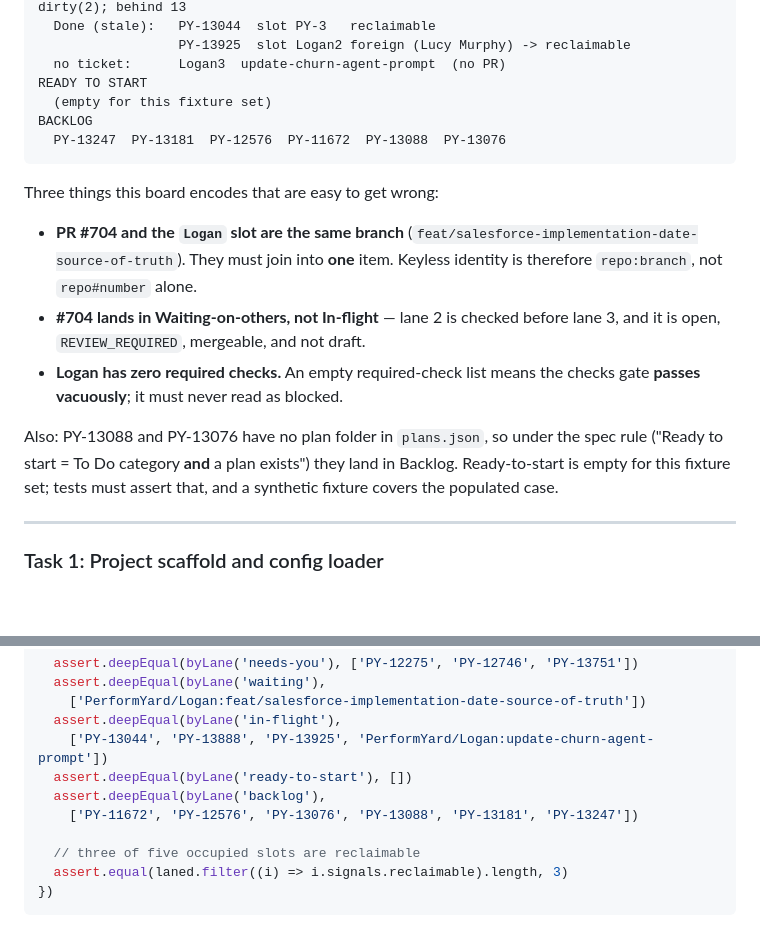
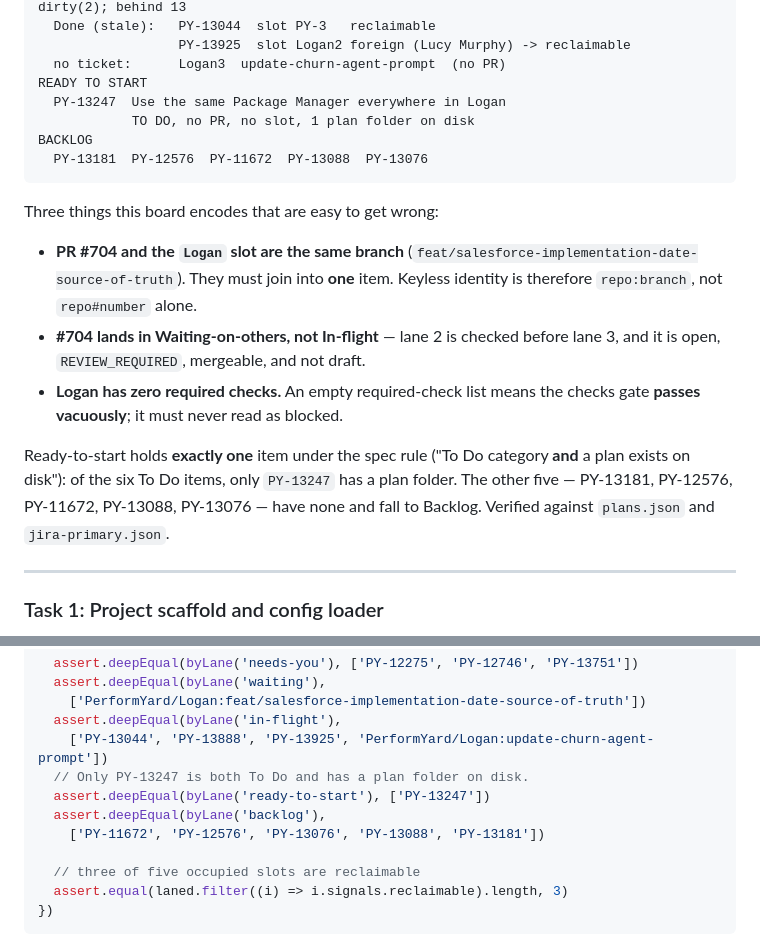
Before and after one commit to cweiner-PY/work-dash, a Markdown page: docs/plans/2026-08-26-work-dash.md, 2 parts joined by grey strips. GitHub-like rendering; blank space fills up the shorter version.

Commit message:
Correct Task 4 acceptance test: PY-13247 is ready-to-start, not backlog

````diff
--- a/docs/plans/2026-08-26-work-dash.md
+++ b/docs/plans/2026-08-26-work-dash.md
@@ -62,9 +62,10 @@ IN FLIGHT
                   PY-13925  slot Logan2 foreign (Lucy Murphy) -> reclaimable
   no ticket:      Logan3  update-churn-agent-prompt  (no PR)
 READY TO START
-  (empty for this fixture set)
+  PY-13247  Use the same Package Manager everywhere in Logan
+            TO DO, no PR, no slot, 1 plan folder on disk
 BACKLOG
-  PY-13247  PY-13181  PY-12576  PY-11672  PY-13088  PY-13076
+  PY-13181  PY-12576  PY-11672  PY-13088  PY-13076
 ```
 
 Three things this board encodes that are easy to get wrong:
@@ -73,7 +74,7 @@ Three things this board encodes that are easy to get wrong:
 - **#704 lands in Waiting-on-others, not In-flight** — lane 2 is checked before lane 3, and it is open, `REVIEW_REQUIRED`, mergeable, and not draft.
 - **Logan has zero required checks.** An empty required-check list means the checks gate **passes vacuously**; it must never read as blocked.
 
-Also: PY-13088 and PY-13076 have no plan folder in `plans.json`, so under the spec rule ("Ready to start = To Do category **and** a plan exists") they land in Backlog. Ready-to-start is empty for this fixture set; tests must assert that, and a synthetic fixture covers the populated case.
+Ready-to-start holds **exactly one** item under the spec rule ("To Do category **and** a plan exists on disk"): of the six To Do items, only `PY-13247` has a plan folder. The other five — PY-13181, PY-12576, PY-11672, PY-13088, PY-13076 — have none and fall to Backlog. Verified against `plans.json` and `jira-primary.json`.
 
 ---
 
@@ -1032,9 +1033,10 @@ test('the whole fixture set produces the expected board', () => {
     ['PerformYard/Logan:feat/salesforce-implementation-date-source-of-truth'])
   assert.deepEqual(byLane('in-flight'),
     ['PY-13044', 'PY-13888', 'PY-13925', 'PerformYard/Logan:update-churn-agent-prompt'])
-  assert.deepEqual(byLane('ready-to-start'), [])
+  // Only PY-13247 is both To Do and has a plan folder on disk.
+  assert.deepEqual(byLane('ready-to-start'), ['PY-13247'])
   assert.deepEqual(byLane('backlog'),
-    ['PY-11672', 'PY-12576', 'PY-13076', 'PY-13088', 'PY-13181', 'PY-13247'])
+    ['PY-11672', 'PY-12576', 'PY-13076', 'PY-13088', 'PY-13181'])
 
   // three of five occupied slots are reclaimable
   assert.equal(laned.filter((i) => i.signals.reclaimable).length, 3)
````
